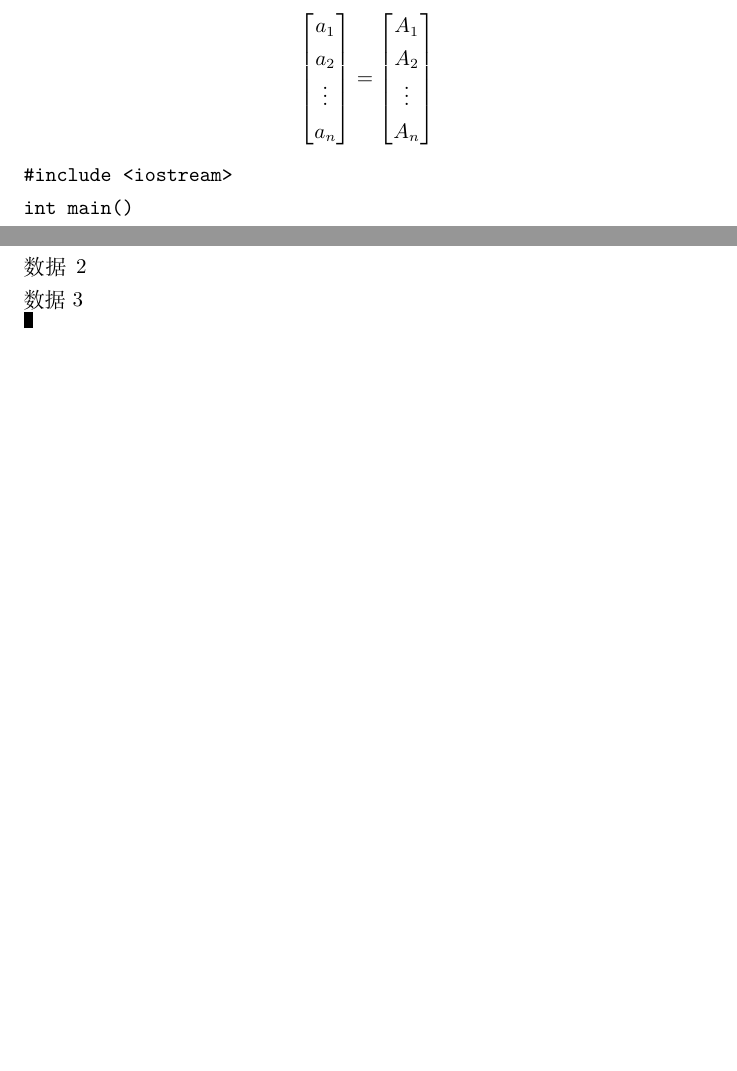
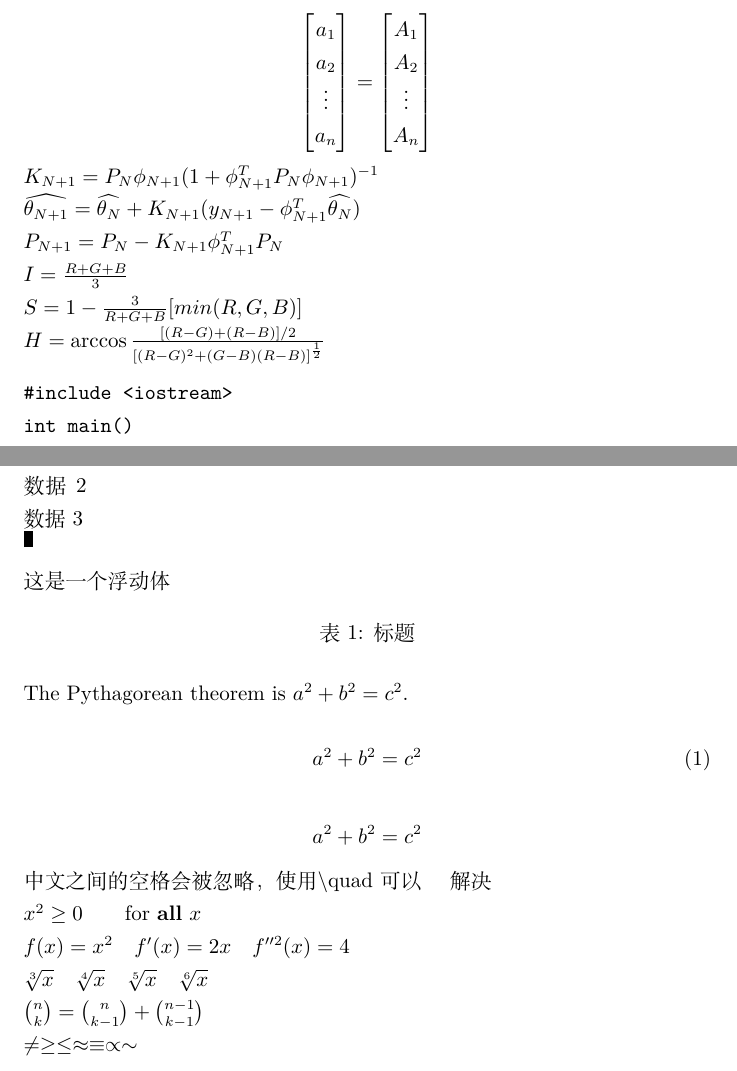
Before and after one commit to MidnightBirds/latex_learning, a LaTeX document (LaTeX_learning.tex): two parts of pages 5 and 6 of 6, joined at a grey line, cut so that both start at the same text, the shorter picture padded with empty space. Compiled offline with XeLaTeX.

Commit message:
learn_suanfu

```diff
--- a/LaTeX_learning.tex
+++ b/LaTeX_learning.tex
@@ -1,6 +1,6 @@
 \documentclass{ctexart}
 
-\usepackage{amsmath}
+\usepackage{amsmath, amssymb}
 \usepackage{array, tabularx}
 \usepackage{graphicx}
 \begin{document}
@@ -112,10 +112,25 @@ page~\pageref{aaa}.''
 
 \end{center}
 
+
+
+
 % 正文中的使用
 \begin{equation*}
 \begin{bmatrix}a_1 \\ a_2 \\\vdots \\ a_n\end{bmatrix}=\begin{bmatrix}A_1 \\ A_2 \\\vdots \\ A_n\end{bmatrix}
 \end{equation*}
+
+$ K_{N+1}=P_N\phi_{N+1}(1+\phi_{N+1}^{T}P_N\phi_{N+1})^{-1} $\\
+$ \widehat{\theta_{N+1}}=\widehat{\theta_N}+K_{N+1}(y_{N+1}-\phi_{N+1}^T\widehat{\theta_N}) $\\
+$ P_{N+1}=P_N-K_{N+1}\phi_{N+1}^TP_N $\\
+
+
+$ I=\frac{R+G+B}{3} $\\
+$ S=1-\frac{3}{R+G+B}[min(R,G,B)] $\\
+$ H=\arccos\frac{[(R-G)+(R-B)]/2}{[(R-G)^2+(G-B)(R-B)]^\frac{1}{2}} $
+
+
+
 
 \begin{verbatim}
 #include <iostream>
@@ -166,5 +181,29 @@ int main()
     数据1 数据2 数据3
 \end{minipage}
 \par
-\rule{5pt}{8pt}
+\rule{5pt}{8pt}\\
+
+\begin{table}[h]
+
+  这是一个浮动体\caption{标题}
+
+\end{table}
+
+\par
+The Pythagorean theorem is
+$a^2 + b^2 = c^2$.
+
+\begin{equation}
+    a^2 + b^2 = c^2
+\end{equation} \\
+\[ a^2 + b^2 = c^2 \] \par
+中文之间的空格会被忽略，使用\textbackslash quad可以 \quad 解决 \\
+
+$x^{2} \geq 0 \qquad
+\text{for \textbf{all} }
+x$ \\
+$f(x) = x^2 \quad f'(x) = 2x \quad f''^{2}(x) = 4$ \\
+$ \sqrt[3]{x} \quad \sqrt[4]{x} \quad \sqrt[5]{x} \quad \sqrt[6]{x} $\\
+$ \binom{n}{k} = \binom{n}{k-1} + \binom{n-1}{k-1} $\\
+$ \ne \ge \le \approx \equiv \propto \sim $
 \end{document}
```
Also changed, not shown: 笔记.tex (+40 -1 lines), LaTeX_learning.pdf, 3 other files.
